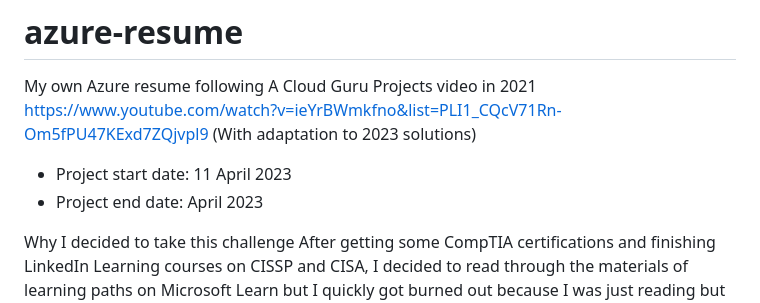
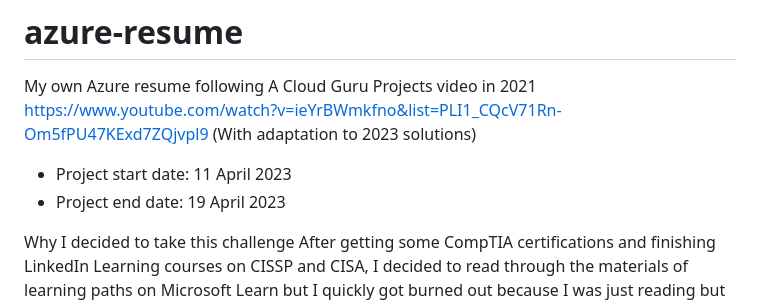
Before and after one commit to mphhohku/azure-resume, a Markdown page: README.md, the part around the change. Rendered like a GitHub page.

```diff
--- a/README.md
+++ b/README.md
@@ -2,7 +2,7 @@
 My own Azure resume following A Cloud Guru Projects video in 2021 https://www.youtube.com/watch?v=ieYrBWmkfno&list=PLI1_CQcV71Rn-Om5fPU47KExd7ZQjvpl9 (With adaptation to 2023 solutions)
 
 - Project start date: 11 April 2023
-- Project end date: April 2023
+- Project end date: 19 April 2023
 
 Why I decided to take this challenge
 After getting some CompTIA certifications and finishing LinkedIn Learning courses on CISSP and CISA, I decided to read through the materials of learning paths on Microsoft Learn but I quickly got burned out because I was just reading but not internalizing the knowledge to boost my technical skills meaningfully. I decided to switch from certification-based learning to project-based learning. I know Gwyn as a YouTuber who promotes her LearnToCloud platform, so I think following her tutorial would be a great start for my entry to cloud engineering knowledge, and adding the project to my tech portfolio would improve my chance to progress in the tech industry.
```
